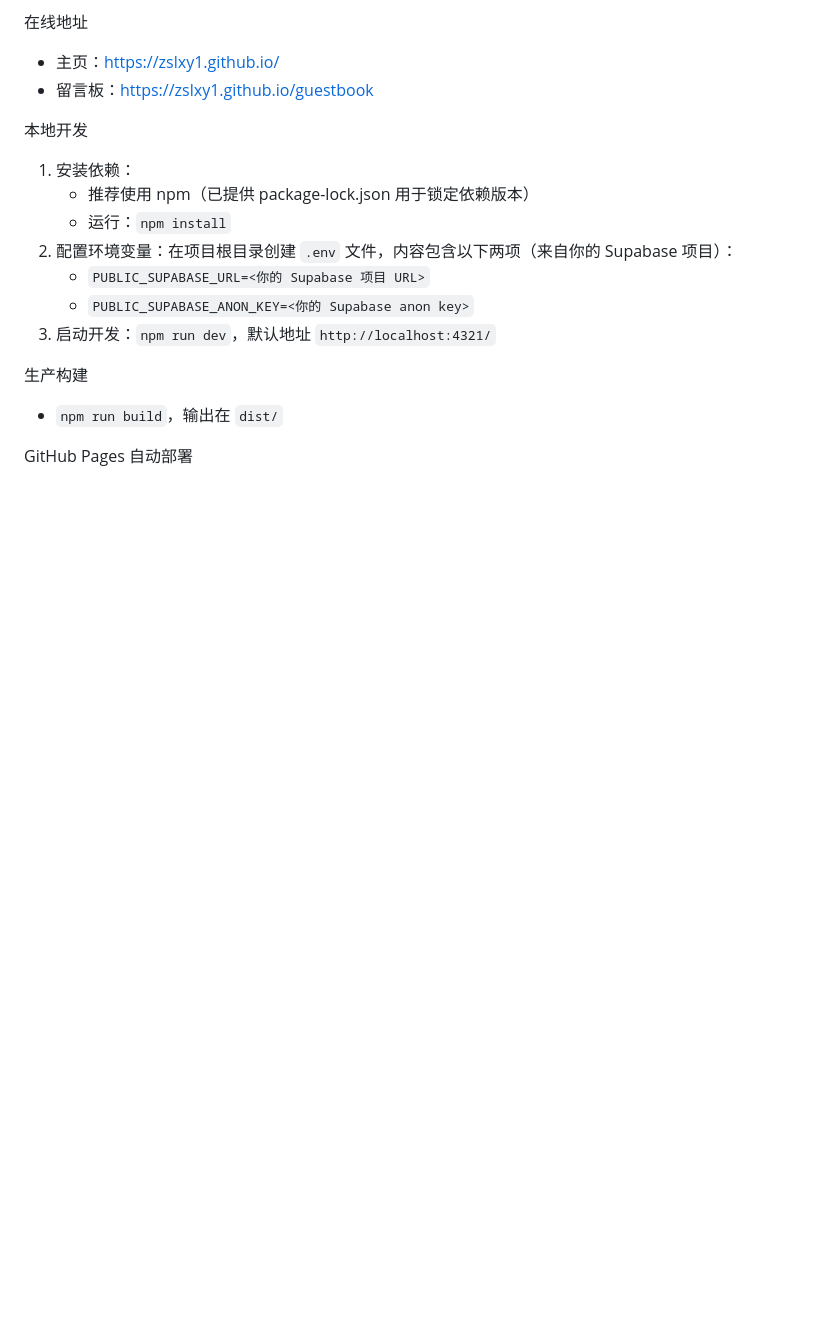
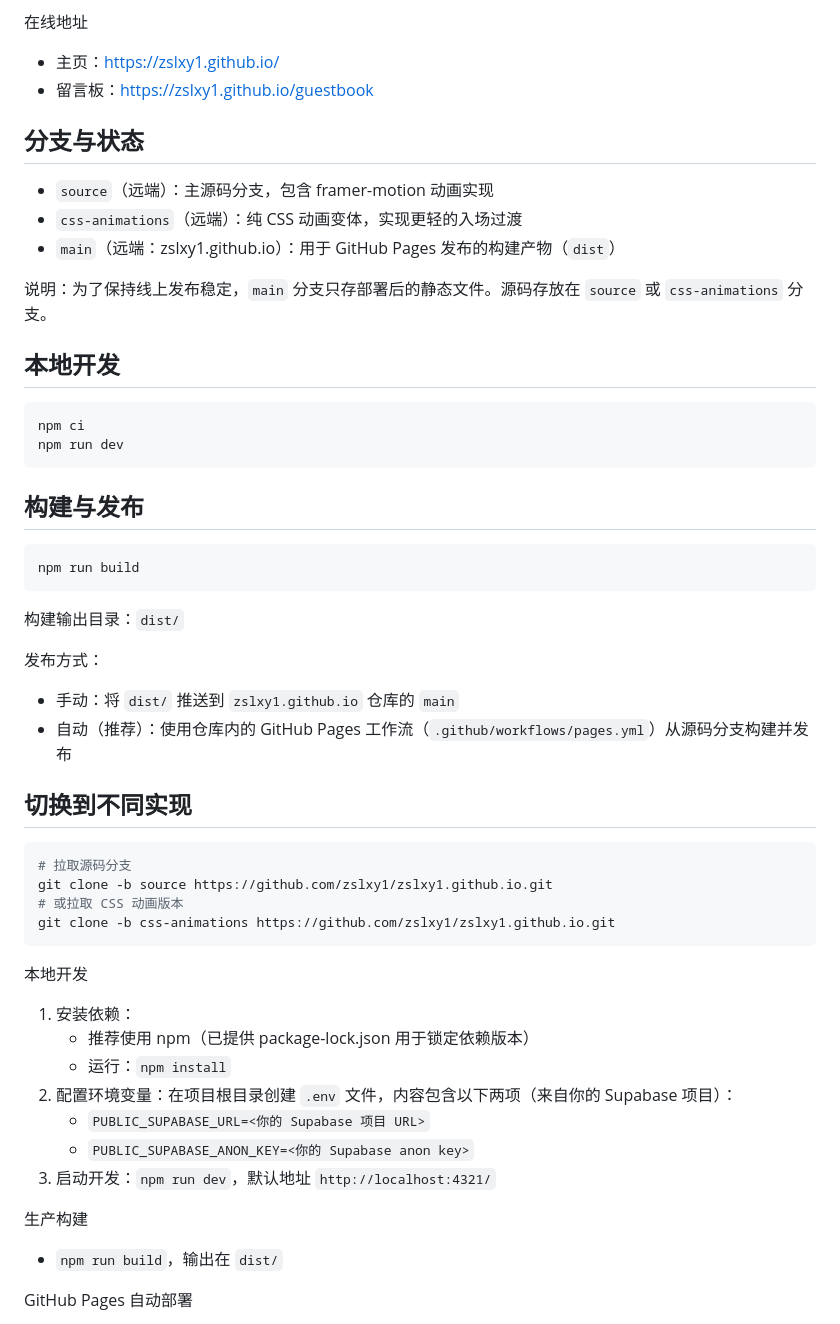
Before and after one commit to zslxy1/zslxy1.github.io, a Markdown page: README.md, the part around the change printed below. GitHub-like rendering; blank space fills up the shorter version.

Commit message:
docs: update README with branch layout and Pages CI

````diff
--- a/README.md
+++ b/README.md
@@ -20,6 +20,42 @@
 在线地址
 - 主页：https://zslxy1.github.io/
 - 留言板：https://zslxy1.github.io/guestbook
+
+## 分支与状态
+
+- `source`（远端）：主源码分支，包含 framer-motion 动画实现
+- `css-animations`（远端）：纯 CSS 动画变体，实现更轻的入场过渡
+- `main`（远端：zslxy1.github.io）：用于 GitHub Pages 发布的构建产物（`dist`）
+
+说明：为了保持线上发布稳定，`main` 分支只存部署后的静态文件。源码存放在 `source` 或 `css-animations` 分支。
+
+## 本地开发
+
+```bash
+npm ci
+npm run dev
+```
+
+## 构建与发布
+
+```bash
+npm run build
+```
+
+构建输出目录：`dist/`
+
+发布方式：
+- 手动：将 `dist/` 推送到 `zslxy1.github.io` 仓库的 `main`
+- 自动（推荐）：使用仓库内的 GitHub Pages 工作流（`.github/workflows/pages.yml`）从源码分支构建并发布
+
+## 切换到不同实现
+
+```bash
+# 拉取源码分支
+git clone -b source https://github.com/zslxy1/zslxy1.github.io.git
+# 或拉取 CSS 动画版本
+git clone -b css-animations https://github.com/zslxy1/zslxy1.github.io.git
+```
 
 本地开发
 1. 安装依赖：
````
Also changed, not shown: other parts of README.md (+1 -1 lines).
